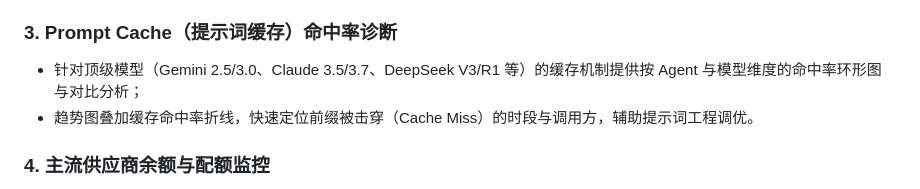
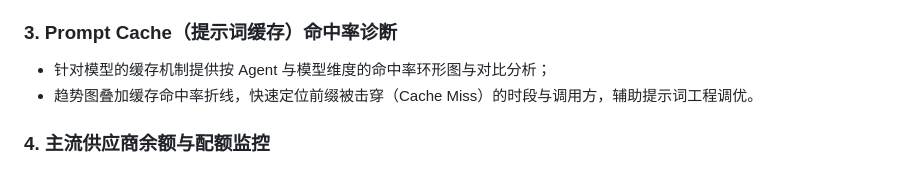
Before and after one commit to TheEarlyWinter/token-tracker, a Markdown page: README.md, the part around the change. Rendered like a GitHub page.

```diff
--- a/README.md
+++ b/README.md
@@ -38,7 +38,7 @@
 - **可视化图表**：日/小时粒度消耗趋势图、模型消耗占比饼图、各 Agent 消耗对比柱状图。
 
 ### 3. Prompt Cache（提示词缓存）命中率诊断
-- 针对顶级模型（Gemini 2.5/3.0、Claude 3.5/3.7、DeepSeek V3/R1 等）的缓存机制提供按 Agent 与模型维度的命中率环形图与对比分析；
+- 针对模型的缓存机制提供按 Agent 与模型维度的命中率环形图与对比分析；
 - 趋势图叠加缓存命中率折线，快速定位前缀被击穿（Cache Miss）的时段与调用方，辅助提示词工程调优。
 
 ### 4. 主流供应商余额与配额监控
```
